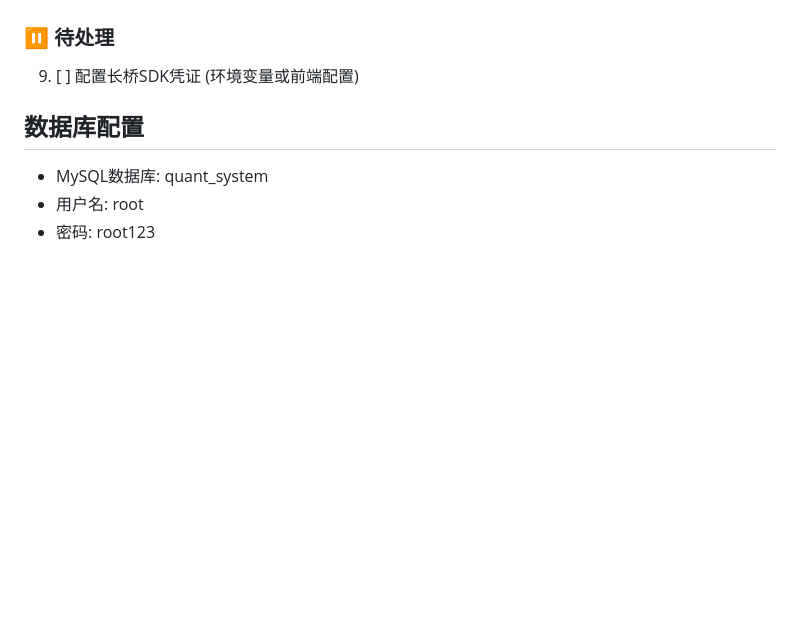
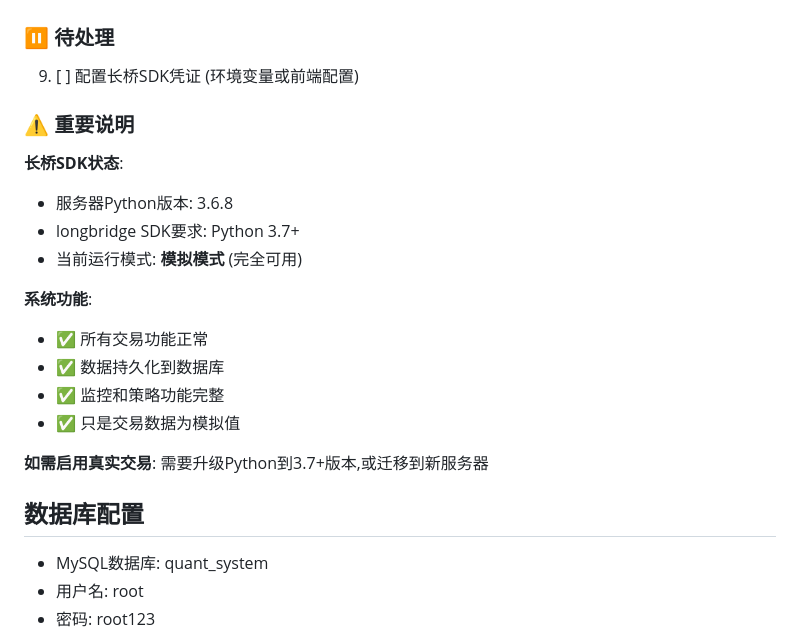
Before and after one commit to SeaSand1024/longbridge-quant-system, a Markdown page: DEPLOYMENT.md, the part around the change. Drawn GitHub-style; blank space fills up the shorter version.

Commit message:
更新部署说明:添加长桥SDK状态说明

```diff
--- a/DEPLOYMENT.md
+++ b/DEPLOYMENT.md
@@ -25,6 +25,22 @@
 ### ⏸ 待处理
 
 9. [ ] 配置长桥SDK凭证 (环境变量或前端配置)
+
+### ⚠️ 重要说明
+
+**长桥SDK状态**:
+- 服务器Python版本: 3.6.8
+- longbridge SDK要求: Python 3.7+
+- 当前运行模式: **模拟模式** (完全可用)
+
+**系统功能**:
+- ✅ 所有交易功能正常
+- ✅ 数据持久化到数据库
+- ✅ 监控和策略功能完整
+- ✅ 只是交易数据为模拟值
+
+**如需启用真实交易**:
+需要升级Python到3.7+版本,或迁移到新服务器
 
 ## 数据库配置
 
```
